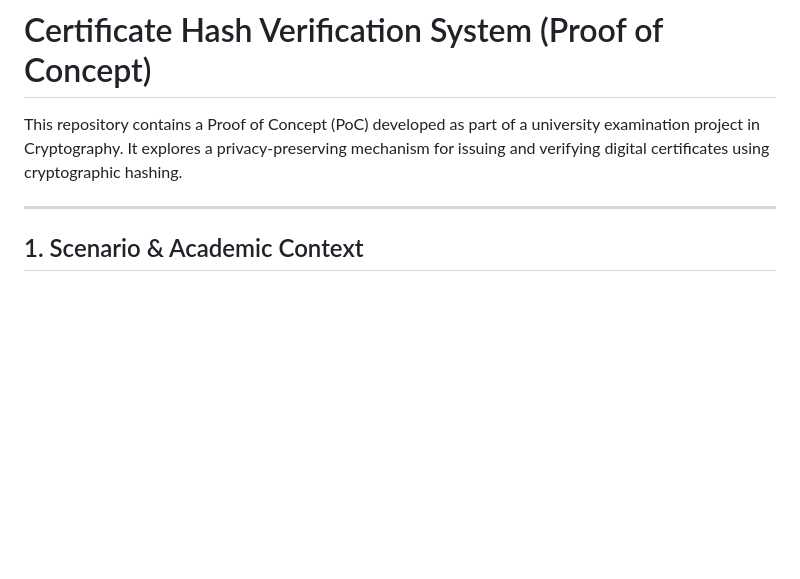
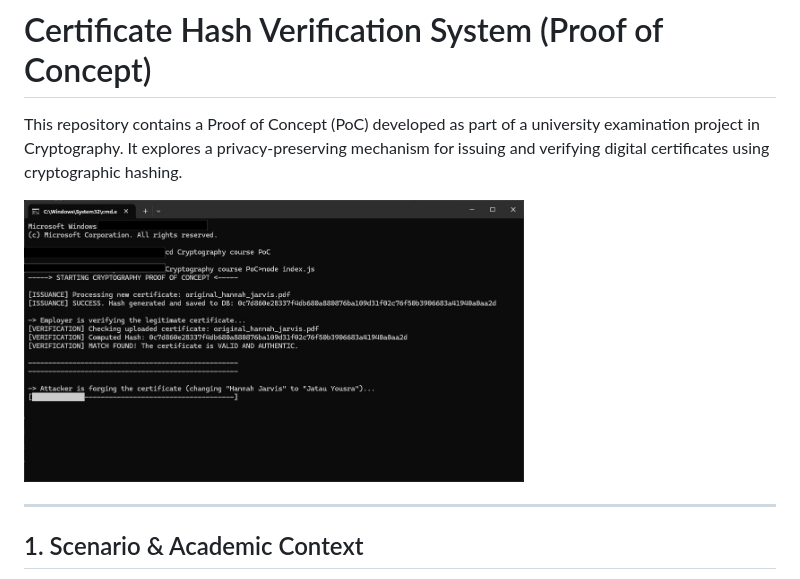
Before and after one commit to luca-workspace/Cryptography_PoC, a Markdown page: README.md, the part around the change. Drawn GitHub-style; pictures changed too: images/screenshot.jpg (added); blank space fills up the shorter version.

Commit message:
Added screenshot

```diff
--- a/README.md
+++ b/README.md
@@ -1,6 +1,8 @@
 # Certificate Hash Verification System (Proof of Concept)
 
 This repository contains a Proof of Concept (PoC) developed as part of a university examination project in Cryptography. It explores a privacy-preserving mechanism for issuing and verifying digital certificates using cryptographic hashing.
+
+<img src="images/screenshot.jpg" width="500" alt="App Preview">
 
 ---
 
```
